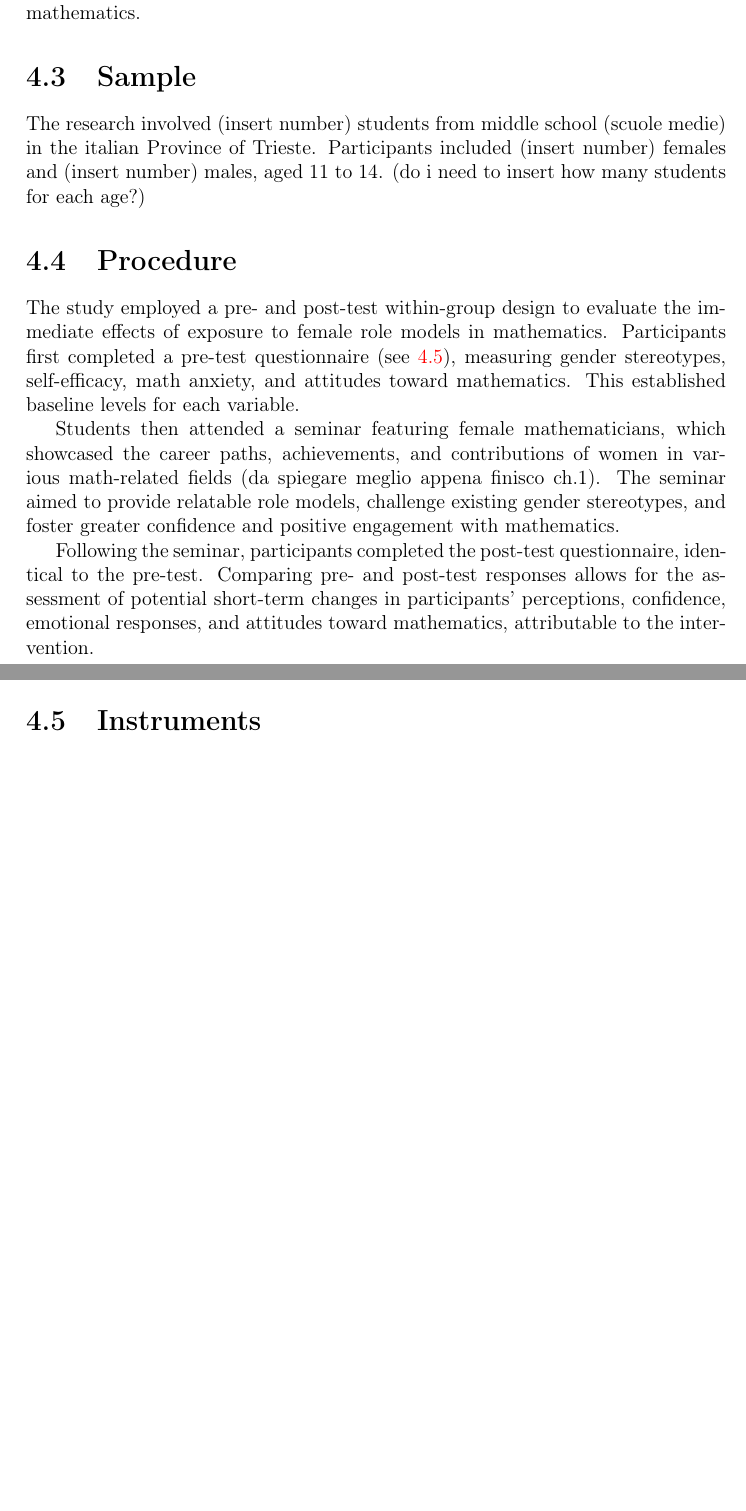
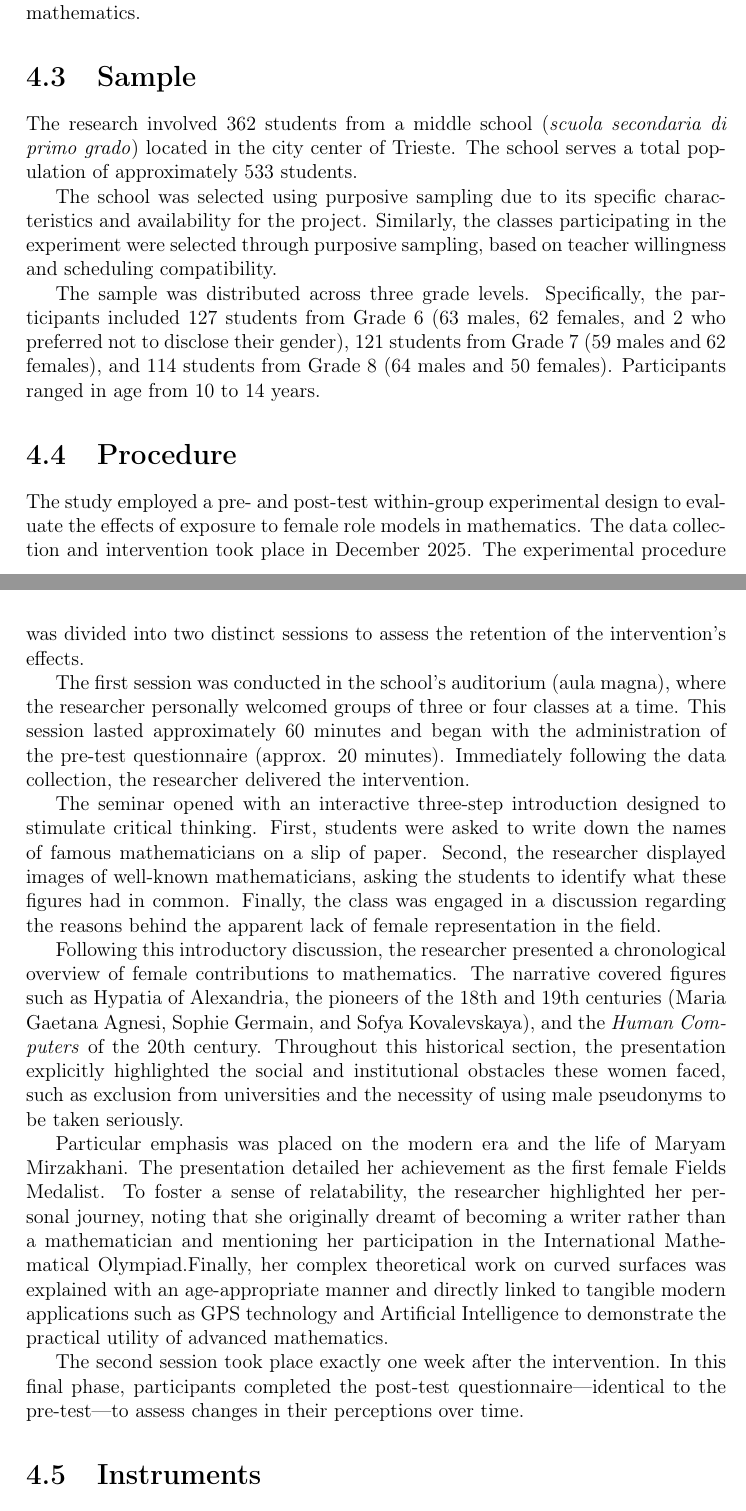
Before and after one commit to Giorgia2904/Tesi, a LaTeX thesis (Thesis/tesilatex/main.tex, which reads Thesis/tesilatex/main/Chapter4.tex): two parts of pages 50 and 51 of 67 before the commit and two parts of pages 50 and 51 of 68 after it, joined at a grey line, cut so that both start at the same text, the shorter picture padded with empty space. Compiled offline with pdfLaTeX.

Commit message:
aggiornata present research

```diff
--- a/Thesis/tesilatex/main/Chapter4.tex
+++ b/Thesis/tesilatex/main/Chapter4.tex
@@ -14,15 +14,24 @@ The research questions are the following:
 This study employs a short-term quantitative experimental design using Likert-scale questionnaires. A within-group design is adopted, where the same students are assessed before and after a seminar featuring female mathematicians to evaluate changes in gender stereotypes, self-efficacy, math anxiety, and attitudes toward mathematics.
 
 \section{Sample}
-The research involved (insert number) students from middle school (scuole medie) in the italian Province of Trieste. Participants included (insert number) females and (insert number) males, aged 11 to 14.
-(do i need to insert how many students for each age?)
+The research involved 362 students from a middle school (\textit{scuola secondaria di primo grado}) located in the city center of Trieste. The school serves a total population of approximately 533 students.
+
+The school was selected using purposive sampling due to its specific characteristics and availability for the project. Similarly, the classes participating in the experiment were selected through purposive sampling, based on teacher willingness and scheduling compatibility.
+
+The sample was distributed across three grade levels. Specifically, the participants included 127 students from Grade 6 (63 males, 62 females, and 2 who preferred not to disclose their gender), 121 students from Grade 7 (59 males and 62 females), and 114 students from Grade 8 (64 males and 50 females). Participants ranged in age from 10 to 14 years.
 
 \section{Procedure}
-The study employed a pre- and post-test within-group design to evaluate the immediate effects of exposure to female role models in mathematics. Participants first completed a pre-test questionnaire (see \ref{sec:Instruments}), measuring gender stereotypes, self-efficacy, math anxiety, and attitudes toward mathematics. This established baseline levels for each variable.
+The study employed a pre- and post-test within-group experimental design to evaluate the effects of exposure to female role models in mathematics. The data collection and intervention took place in December 2025. The experimental procedure was divided into two distinct sessions to assess the retention of the intervention's effects.
 
-Students then attended a seminar featuring female mathematicians, which showcased the career paths, achievements, and contributions of women in various math-related fields (da spiegare meglio appena finisco ch.1). The seminar aimed to provide relatable role models, challenge existing gender stereotypes, and foster greater confidence and positive engagement with mathematics.
+The first session was conducted in the school's auditorium (aula magna), where the researcher personally welcomed groups of three or four classes at a time. This session lasted approximately 60 minutes and began with the administration of the pre-test questionnaire (approx. 20 minutes). Immediately following the data collection, the researcher delivered the intervention.
 
-Following the seminar, participants completed the post-test questionnaire, identical to the pre-test. Comparing pre- and post-test responses allows for the assessment of potential short-term changes in participants’ perceptions, confidence, emotional responses, and attitudes toward mathematics, attributable to the intervention.
+The seminar opened with an interactive three-step introduction designed to stimulate critical thinking. First, students were asked to write down the names of famous mathematicians on a slip of paper. Second, the researcher displayed images of well-known mathematicians, asking the students to identify what these figures had in common. Finally, the class was engaged in a discussion regarding the reasons behind the apparent lack of female representation in the field.
+
+Following this introductory discussion, the researcher presented a chronological overview of female contributions to mathematics. The narrative covered figures such as Hypatia of Alexandria, the pioneers of the 18th and 19th centuries (Maria Gaetana Agnesi, Sophie Germain, and Sofya Kovalevskaya), and the \textit{Human Computers} of the 20th century. Throughout this historical section, the presentation explicitly highlighted the social and institutional obstacles these women faced, such as exclusion from universities and the necessity of using male pseudonyms to be taken seriously.
+
+Particular emphasis was placed on the modern era and the life of Maryam Mirzakhani. The presentation detailed her achievement as the first female Fields Medalist. To foster a sense of relatability, the researcher highlighted her personal journey, noting that she originally dreamt of becoming a writer rather than a mathematician and mentioning her participation in the International Mathematical Olympiad.Finally, her complex theoretical work on curved surfaces was explained with an age-appropriate manner and directly linked to tangible modern applications such as GPS technology and Artificial Intelligence to demonstrate the practical utility of advanced mathematics.
+
+The second session took place exactly one week after the intervention. In this final phase, participants completed the post-test questionnaire—identical to the pre-test—to assess changes in their perceptions over time.
 
 \section{Instruments}\label{sec:Instruments}
 A questionnaire was used to collect data.
```
Also changed, not shown: Thesis/tesilatex/main/Chapter4.tex (8 more changed lines).
